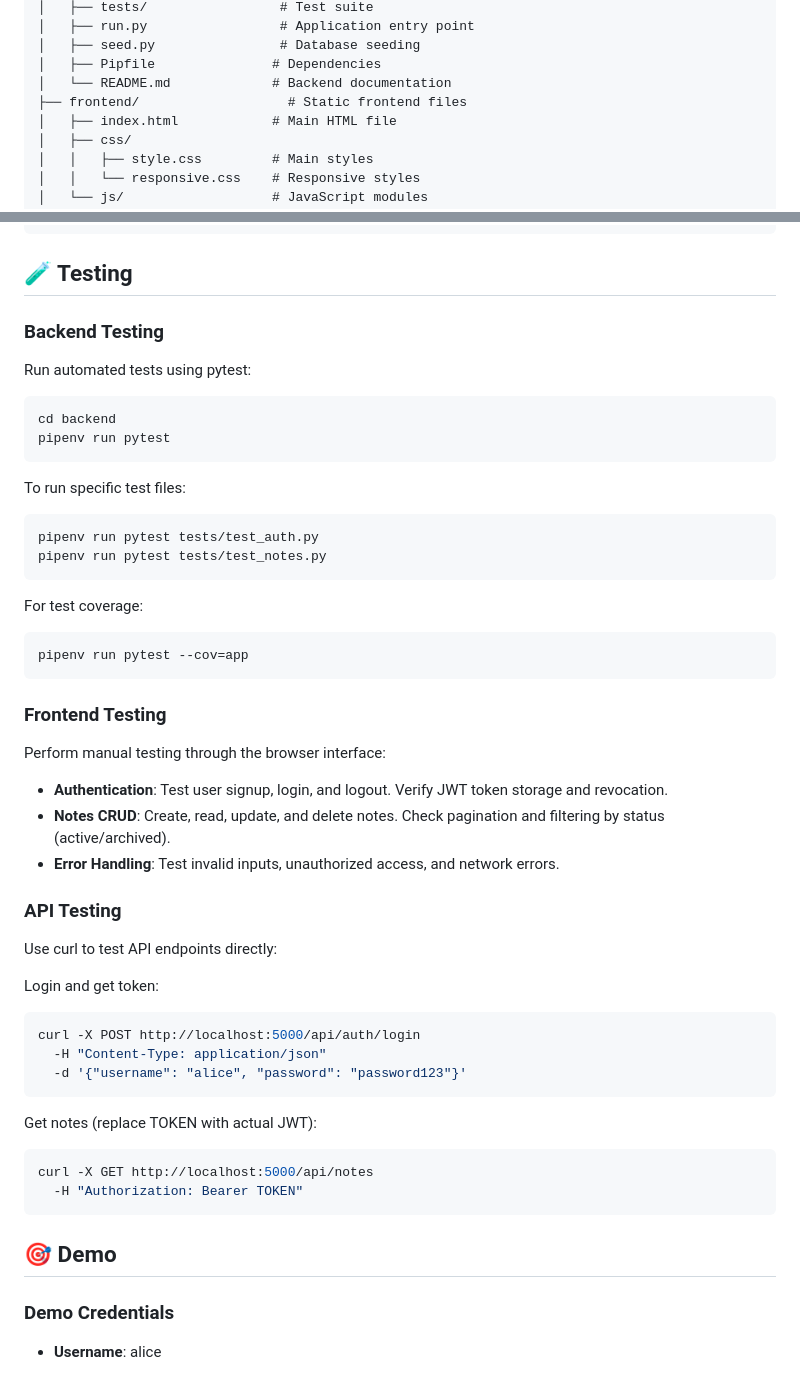
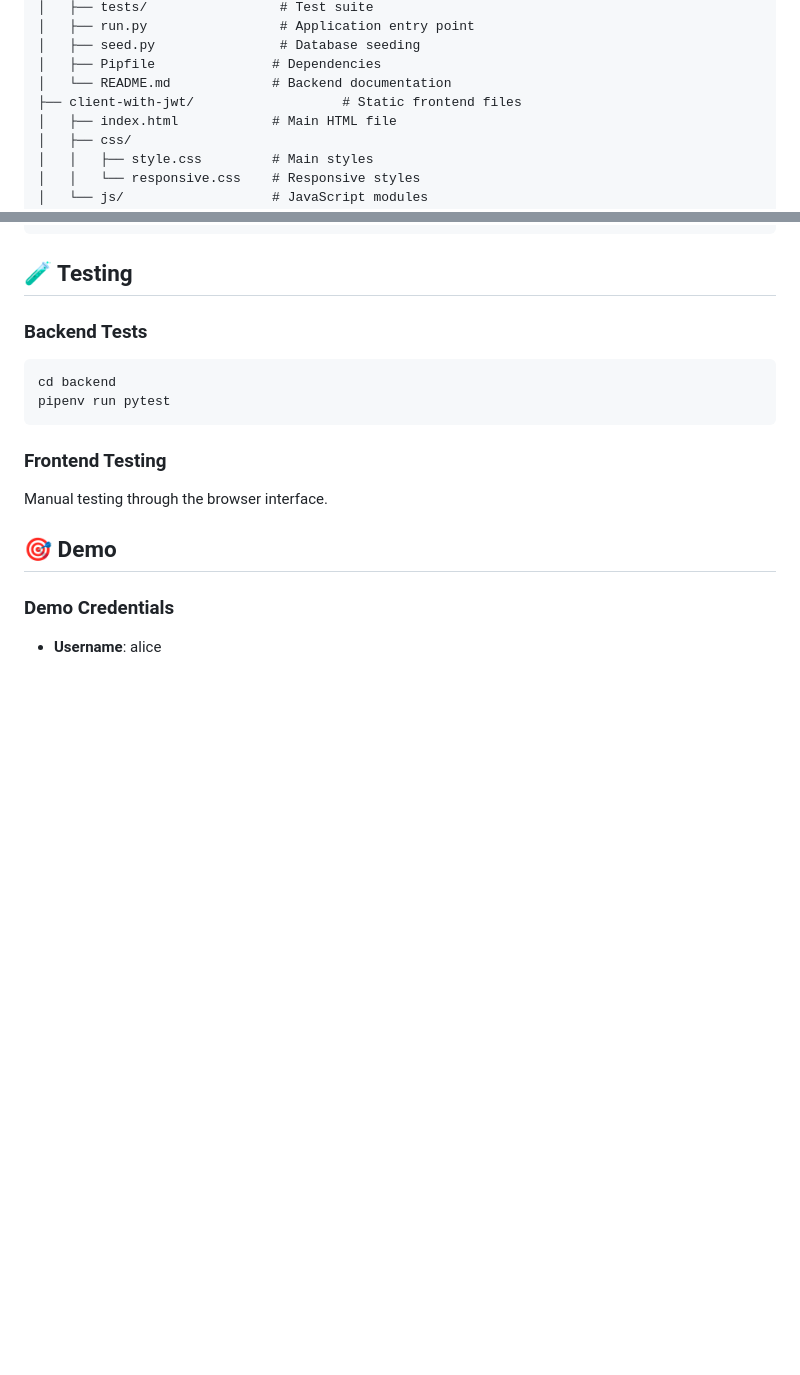
Before and after one commit to Kip-opp/Full-Auth-Flask-Backend--Productivity-App, a Markdown page: README.md, 2 parts joined by grey strips. Rendered like a GitHub page; blank space fills up the shorter version.

````diff
--- a/README.md
+++ b/README.md
@@ -75,7 +75,7 @@ notes-app/
 │   ├── seed.py                # Database seeding
 │   ├── Pipfile               # Dependencies
 │   └── README.md             # Backend documentation
-├── frontend/                   # Static frontend files
+├── client-with-jwt/                   # Static frontend files
 │   ├── index.html            # Main HTML file
 │   ├── css/
 │   │   ├── style.css         # Main styles
@@ -252,47 +252,14 @@ CREATE TABLE token_blocklist (
 
 ## 🧪 Testing
 
-### Backend Testing
-Run automated tests using pytest:
-
+### Backend Tests
 ```bash
 cd backend
 pipenv run pytest
 ```
 
-To run specific test files:
-```bash
-pipenv run pytest tests/test_auth.py
-pipenv run pytest tests/test_notes.py
-```
-
-For test coverage:
-```bash
-pipenv run pytest --cov=app
-```
-
 ### Frontend Testing
-Perform manual testing through the browser interface:
-
-- **Authentication**: Test user signup, login, and logout. Verify JWT token storage and revocation.
-- **Notes CRUD**: Create, read, update, and delete notes. Check pagination and filtering by status (active/archived).
-- **Error Handling**: Test invalid inputs, unauthorized access, and network errors.
-
-### API Testing
-Use curl to test API endpoints directly:
-
-Login and get token:
-```bash
-curl -X POST http://localhost:5000/api/auth/login
-  -H "Content-Type: application/json"
-  -d '{"username": "alice", "password": "password123"}'
-```
-
-Get notes (replace TOKEN with actual JWT):
-```bash
-curl -X GET http://localhost:5000/api/notes
-  -H "Authorization: Bearer TOKEN"
-```
+Manual testing through the browser interface.
 
 ## 🎯 Demo
 
````
